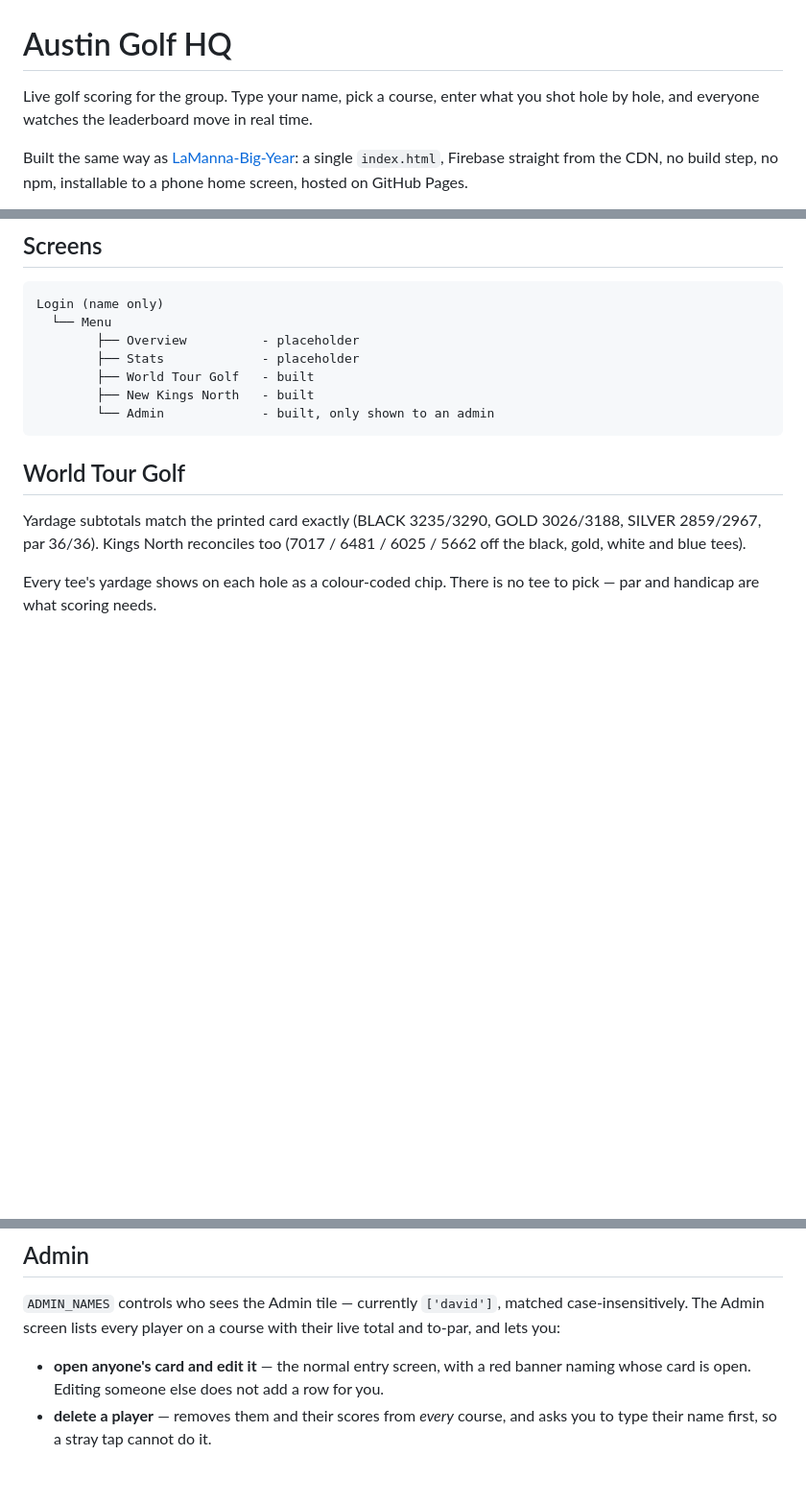
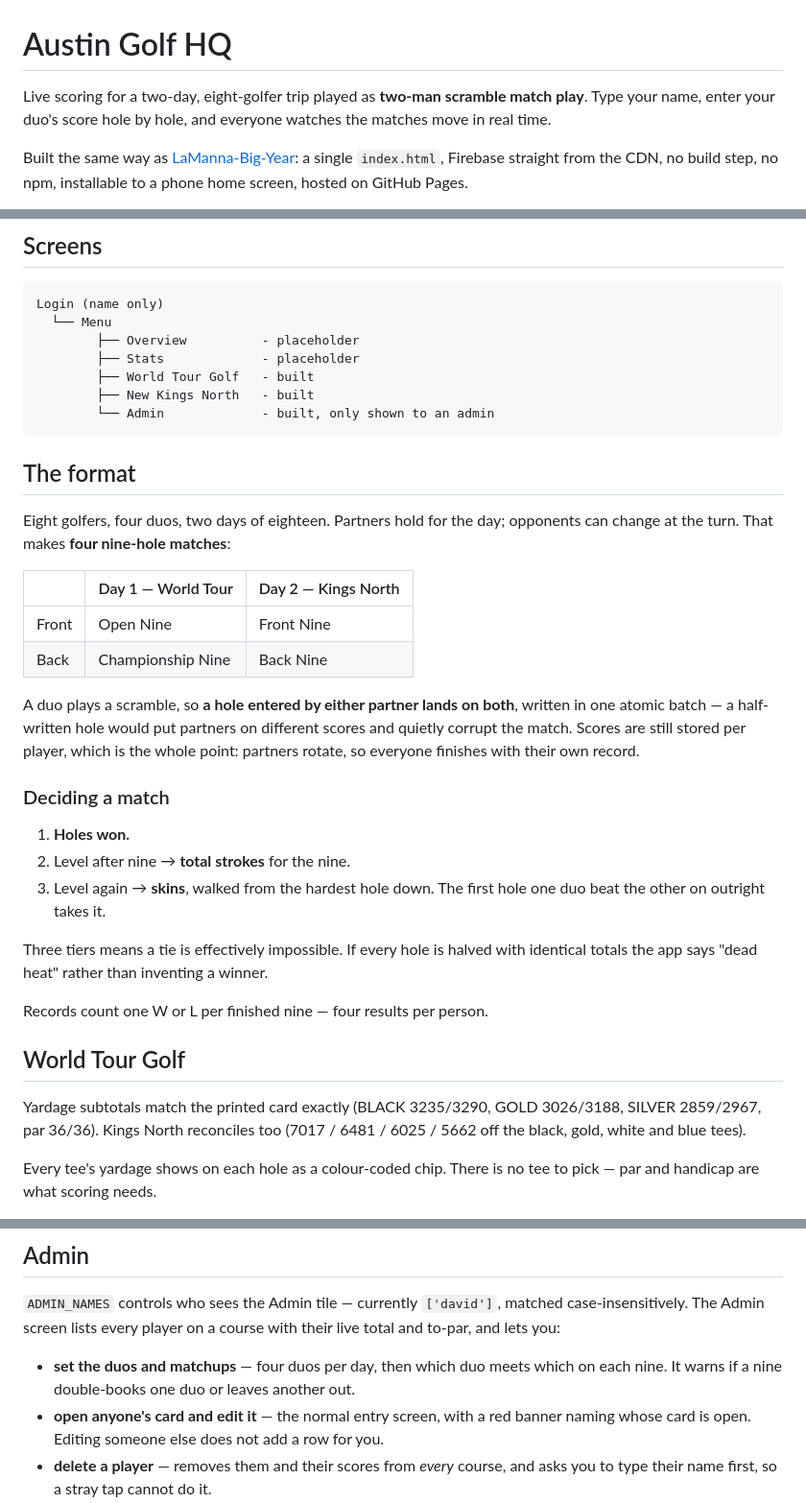
Before and after one commit to drwitte111/Austin-Golf-HQ, a Markdown page: README.md, 3 parts joined by grey strips. Shown at 96% size. Drawn GitHub-style; blank space fills up the shorter version.

Commit message:
README: document the scramble match-play format
Co-Authored-By: Claude Opus 5 <noreply@anthropic.com>

````diff
--- a/README.md
+++ b/README.md
@@ -1,7 +1,8 @@
 # Austin Golf HQ
 
-Live golf scoring for the group. Type your name, pick a course, enter what you
-shot hole by hole, and everyone watches the leaderboard move in real time.
+Live scoring for a two-day, eight-golfer trip played as **two-man scramble
+match play**. Type your name, enter your duo's score hole by hole, and everyone
+watches the matches move in real time.
 
 Built the same way as [LaManna-Big-Year](https://github.com/drwitte111/LaManna-Big-Year):
 a single `index.html`, Firebase straight from the CDN, no build step, no npm,
@@ -22,6 +23,34 @@ Login (name only)
         ├── New Kings North   - built
         └── Admin             - built, only shown to an admin
 ```
+
+## The format
+
+Eight golfers, four duos, two days of eighteen. Partners hold for the day;
+opponents can change at the turn. That makes **four nine-hole matches**:
+
+| | Day 1 — World Tour | Day 2 — Kings North |
+| --- | --- | --- |
+| Front | Open Nine | Front Nine |
+| Back | Championship Nine | Back Nine |
+
+A duo plays a scramble, so **a hole entered by either partner lands on both**,
+written in one atomic batch — a half-written hole would put partners on
+different scores and quietly corrupt the match. Scores are still stored per
+player, which is the whole point: partners rotate, so everyone finishes with
+their own record.
+
+### Deciding a match
+
+1. **Holes won.**
+2. Level after nine → **total strokes** for the nine.
+3. Level again → **skins**, walked from the hardest hole down. The first hole
+   one duo beat the other on outright takes it.
+
+Three tiers means a tie is effectively impossible. If every hole is halved with
+identical totals the app says "dead heat" rather than inventing a winner.
+
+Records count one W or L per finished nine — four results per person.
 
 ## World Tour Golf
 
@@ -55,6 +84,8 @@ the hole data, so putting that tee back is a one-word change.
 case-insensitively. The Admin screen lists every player on a course with their
 live total and to-par, and lets you:
 
+- **set the duos and matchups** — four duos per day, then which duo meets which
+  on each nine. It warns if a nine double-books one duo or leaves another out.
 - **open anyone's card and edit it** — the normal entry screen, with a red
   banner naming whose card is open. Editing someone else does not add a row for
   you.
````
Also changed, not shown: other parts of README.md (+1 -0 lines).
